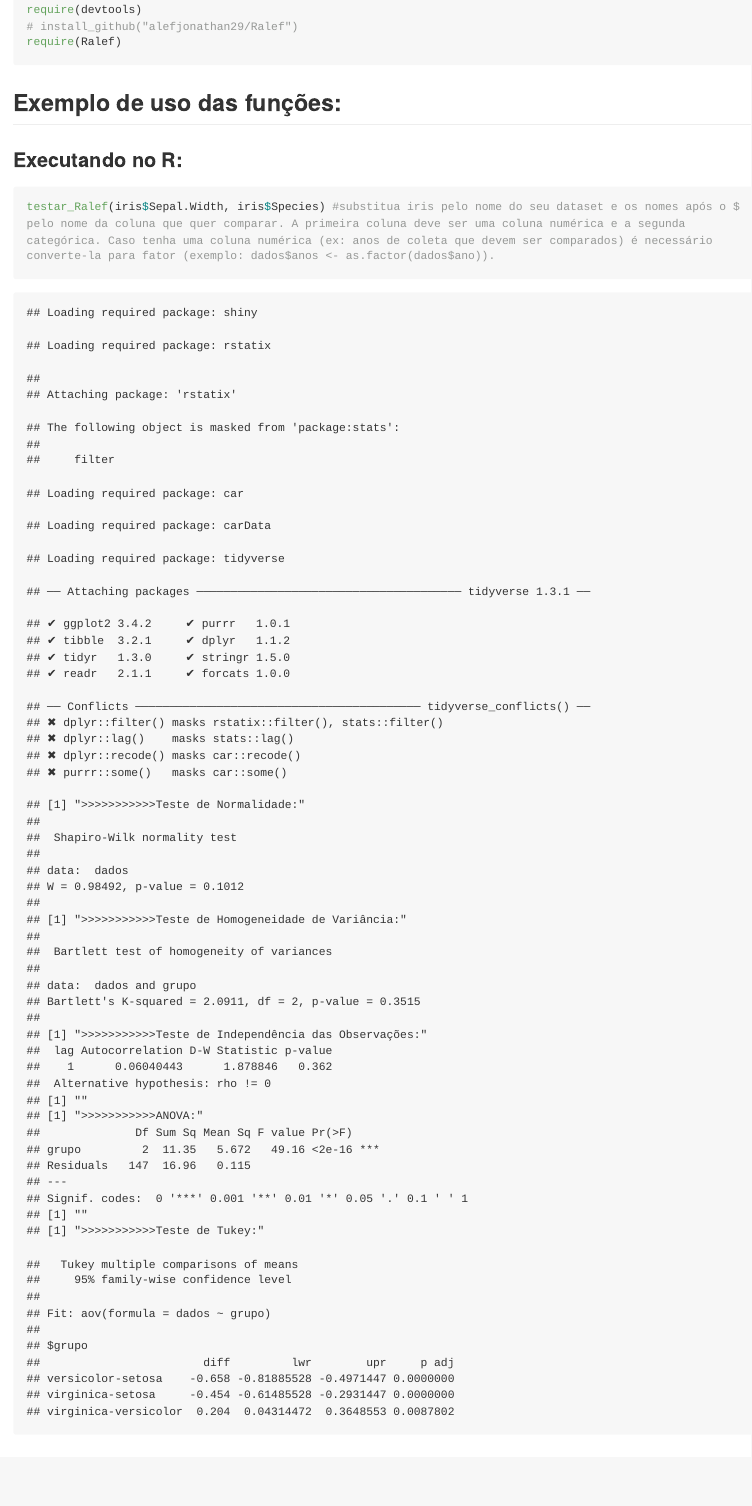
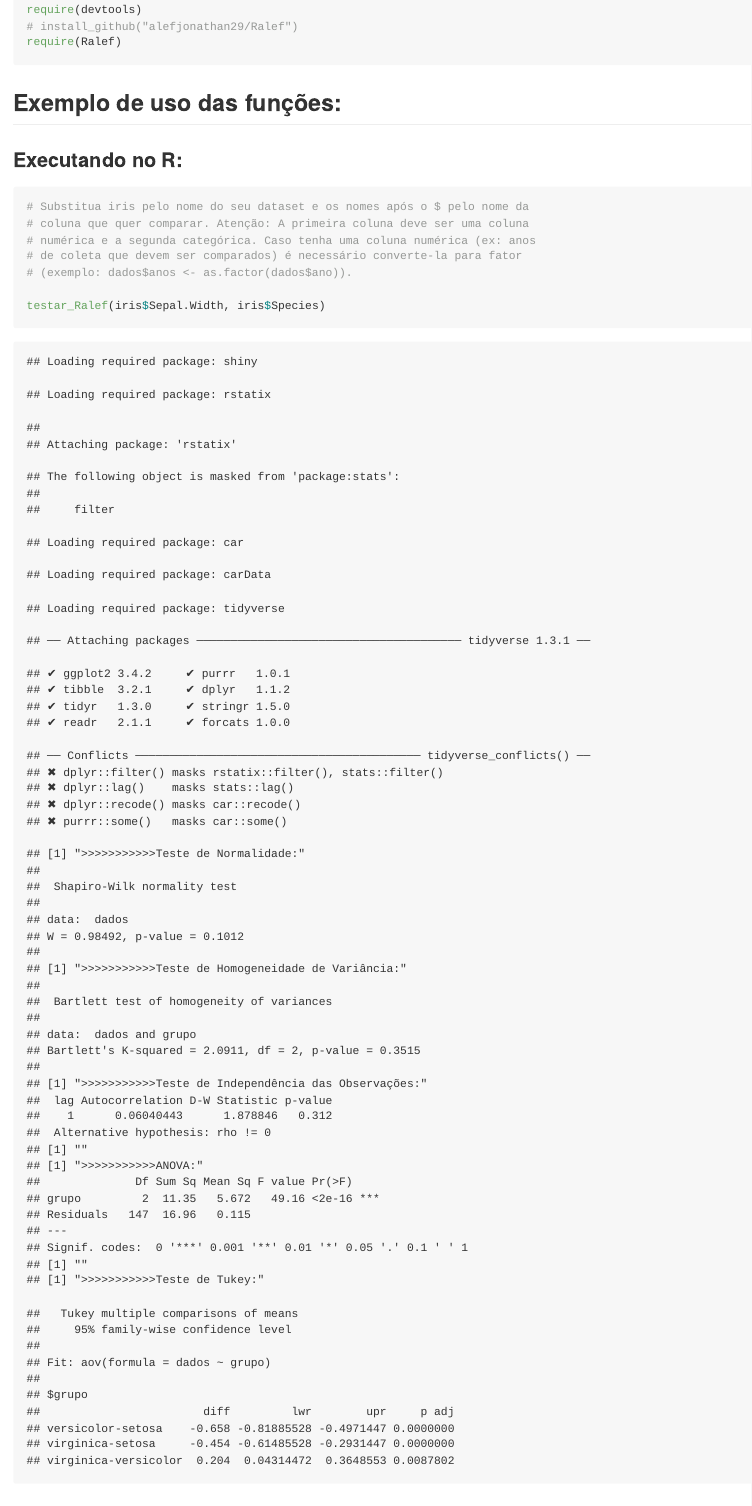
Before and after one commit to alefjonathan29/Ralef, an R Markdown document (README.Rmd): the page in a window 1100 px wide, from 560 px down. The pictures show the output file README.md that the author committed with the source, drawn offline in the style of GitHub; long lines of code are wrapped.

Commit message:
Atualizando arquivos

````diff
--- a/README.Rmd
+++ b/README.Rmd
@@ -36,7 +36,13 @@ require(Ralef)
 ### Executando no R:
 
 ```{r}
-testar_Ralef(iris$Sepal.Width, iris$Species) #substitua iris pelo nome do seu dataset e os nomes após o $ pelo nome da coluna que quer comparar. A primeira coluna deve ser uma coluna numérica e a segunda categórica. Caso tenha uma coluna numérica (ex: anos de coleta que devem ser comparados) é necessário converte-la para fator (exemplo: dados$anos <- as.factor(dados$ano)).
+# Substitua iris pelo nome do seu dataset e os nomes após o $ pelo nome da
+# coluna que quer comparar. Atenção: A primeira coluna deve ser uma coluna
+# numérica e a segunda categórica. Caso tenha uma coluna numérica (ex: anos
+# de coleta que devem ser comparados) é necessário converte-la para fator
+# (exemplo: dados$anos <- as.factor(dados$ano)).
+
+testar_Ralef(iris$Sepal.Width, iris$Species)
 ```
 
 ### Criando a interface que permite selecionar as variáveis e criar o gráfico em ggplot2:
````
Also changed, not shown: README.md, imagem.png, README.Rmd (4 more changed lines), 2 other files.
